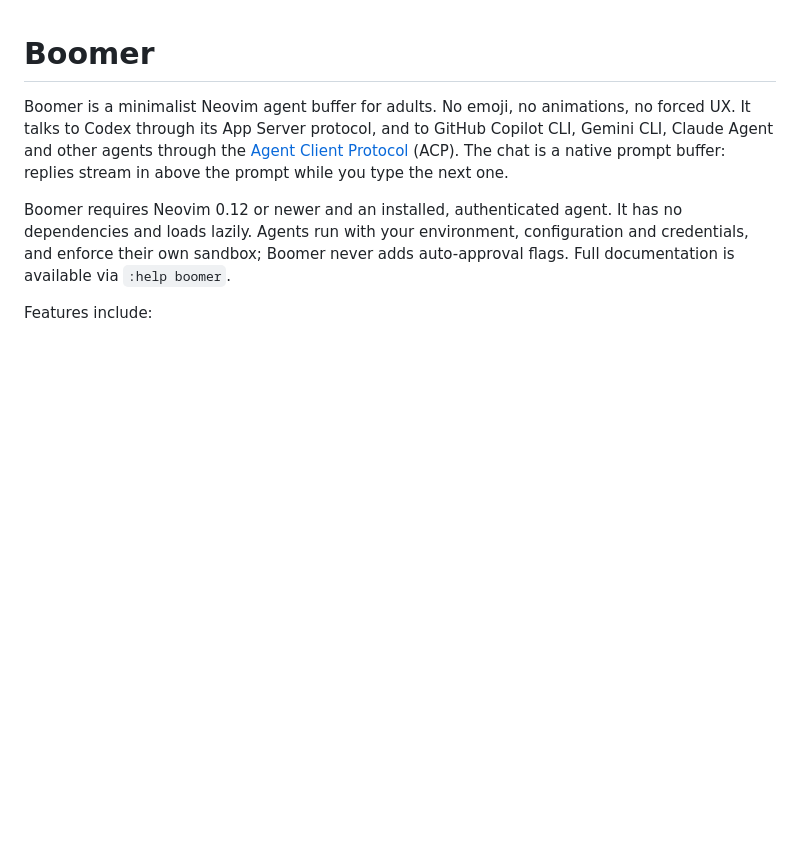
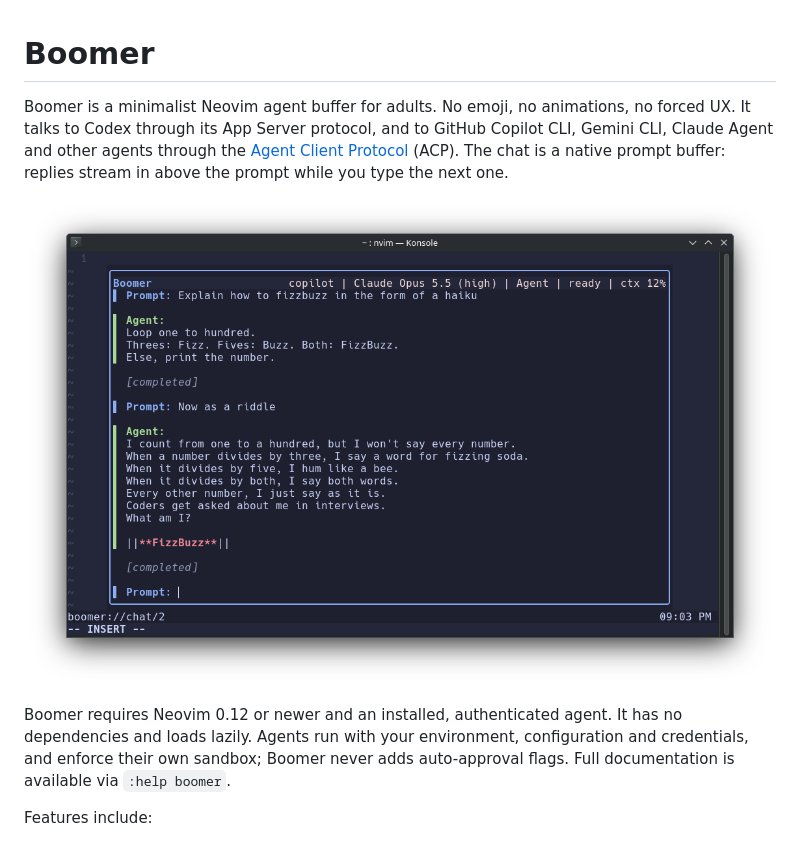
Before and after one commit to FooSoft/boomer.nvim, a Markdown page: README.md, the part around the change. Drawn GitHub-style; pictures changed too: img/boomer.png (added); blank space fills up the shorter version.

Commit message:
Add screenshot to README
Co-authored-by: Copilot <223556219+Copilot@users.noreply.github.com>

```diff
--- a/README.md
+++ b/README.md
@@ -1,6 +1,8 @@
 # Boomer
 
 Boomer is a minimalist Neovim agent buffer for adults. No emoji, no animations, no forced UX. It talks to Codex through its App Server protocol, and to GitHub Copilot CLI, Gemini CLI, Claude Agent and other agents through the [Agent Client Protocol](https://agentclientprotocol.com) (ACP). The chat is a native prompt buffer: replies stream in above the prompt while you type the next one.
+
+![Boomer chat buffer](img/boomer.png)
 
 Boomer requires Neovim 0.12 or newer and an installed, authenticated agent. It has no dependencies and loads lazily. Agents run with your environment, configuration and credentials, and enforce their own sandbox; Boomer never adds auto-approval flags. Full documentation is available via `:help boomer`.
 
```
